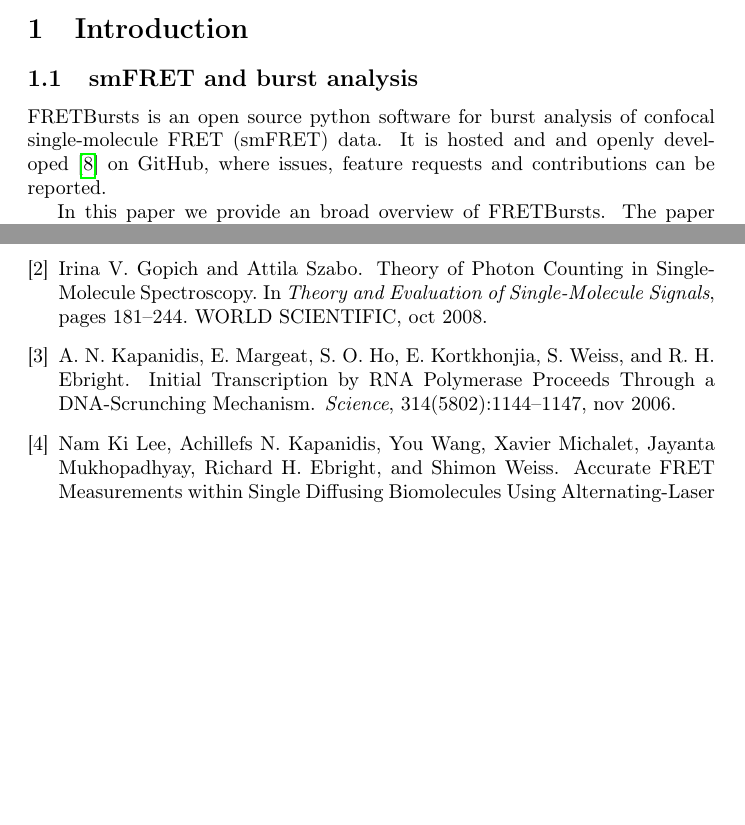
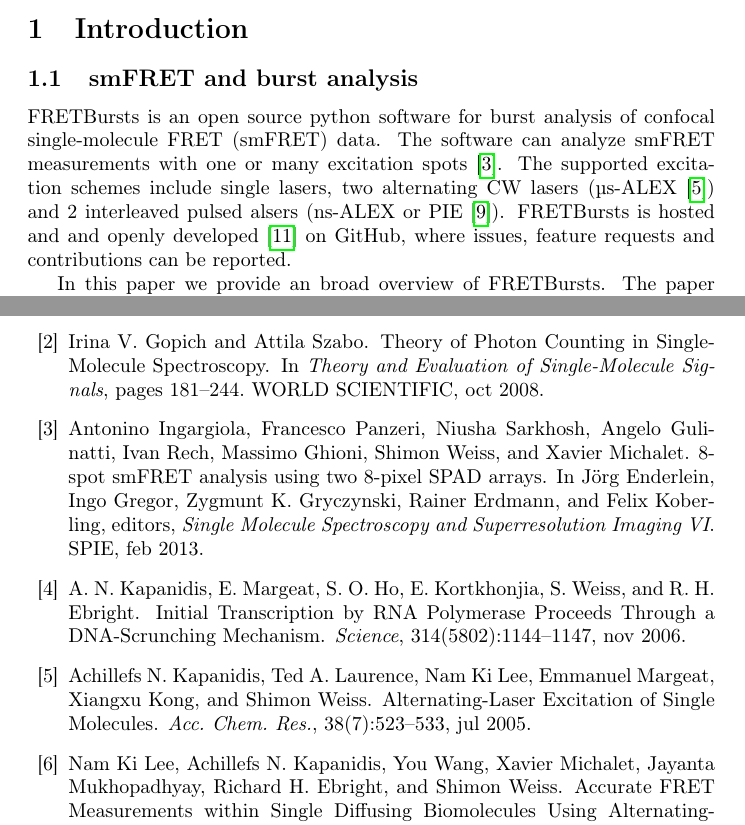
Before and after one commit to tritemio/fretbursts_paper, a LaTeX paper (main.tex, which reads Introduction.tex): two parts of pages 2 and 16 of 17, joined at a grey line, cut so that both start at the same text, the shorter picture padded with empty space. Compiled offline with pdfLaTeX.

Commit message:
edited Introduction.tex

```diff
--- a/Introduction.tex
+++ b/Introduction.tex
@@ -3,8 +3,11 @@
 \subsection{smFRET and burst analysis}
 
 FRETBursts is an open source python software for burst analysis of confocal
-single-molecule FRET (smFRET) data.
-It is hosted and and openly developed~\cite{Prli__2012} on GitHub, where
+single-molecule FRET (smFRET) data. The software can analyze smFRET measurements
+with one or many excitation spots~\cite{Ingargiola_2013}. The supported
+excitation schemes include single lasers, two alternating CW lasers (µs-ALEX\cite{Kapanidis_2005})
+and 2 interleaved pulsed alsers (ns-ALEX or PIE\cite{M_ller_2005}).
+FRETBursts is hosted and and openly developed~\cite{Prli__2012} on GitHub, where
 issues, feature requests and contributions can be reported.
 
 In this paper we provide an broad overview of FRETBursts.
```
